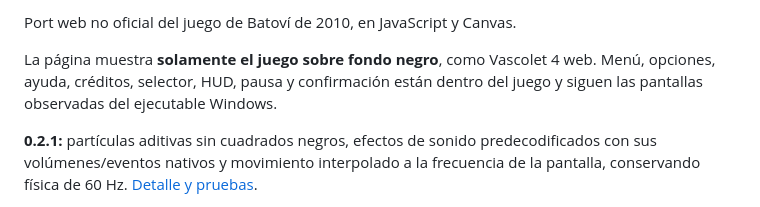
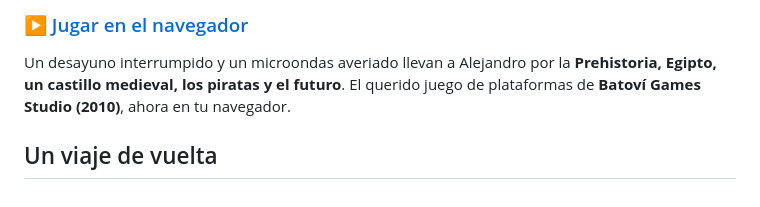
Before and after one commit to frajusu/vascolet-1-web, a Markdown page: README.md, the part around the change printed below. Rendered like a GitHub page.

```diff
--- a/README.md
+++ b/README.md
@@ -4,7 +6,7 @@
 
-Port web no oficial del juego de Batoví de 2010, en JavaScript y Canvas.
+### [▶ Jugar en el navegador](https://frajusu.github.io/vascolet-1-web/)
 
-La página muestra **solamente el juego sobre fondo negro**, como Vascolet 4 web. Menú, opciones, ayuda, créditos, selector, HUD, pausa y confirmación están dentro del juego y siguen las pantallas observadas del ejecutable Windows.
+Un desayuno interrumpido y un microondas averiado llevan a Alejandro por la **Prehistoria, Egipto, un castillo medieval, los piratas y el futuro**. El querido juego de plataformas de **Batoví Games Studio (2010)**, ahora en tu navegador.
 
-**0.2.1:** partículas aditivas sin cuadrados negros, efectos de sonido predecodificados con sus volúmenes/eventos nativos y movimiento interpolado a la frecuencia de la pantalla, conservando física de 60 Hz. [Detalle y pruebas](docs/effects-audio-render.md).
+## Un viaje de vuelta
 
```
Also changed, not shown: other parts of README.md (+14 -56 lines), docs/images/futuro.jpg (added), docs/images/prehistoria.jpg (added), docs/images/vascolet.jpg (added), 4 other files.
